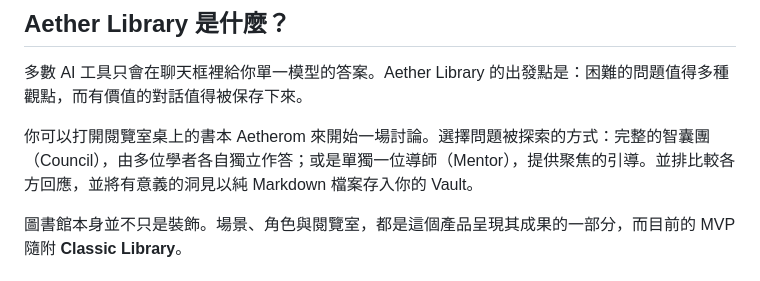
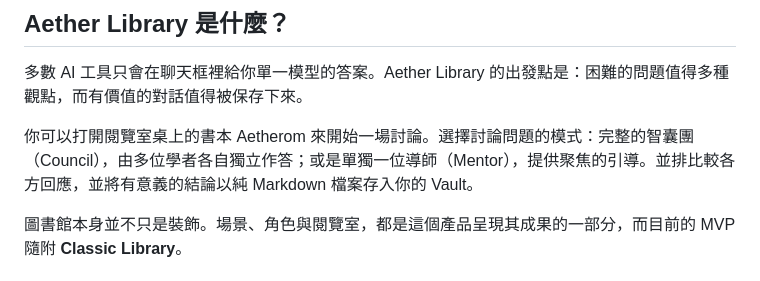
Before and after one commit to aetherlibrary/aether-library, a Markdown page: README.zh-TW.md, the part around the change. Rendered like a GitHub page.

```diff
--- a/README.zh-TW.md
+++ b/README.zh-TW.md
@@ -12,7 +12,7 @@ Aether Library 是一個多 AI 協作空間，讓你在同一個地方使用不
 
 多數 AI 工具只會在聊天框裡給你單一模型的答案。Aether Library 的出發點是：困難的問題值得多種觀點，而有價值的對話值得被保存下來。
 
-你可以打開閱覽室桌上的書本 Aetherom 來開始一場討論。選擇問題被探索的方式：完整的智囊團（Council），由多位學者各自獨立作答；或是單獨一位導師（Mentor），提供聚焦的引導。並排比較各方回應，並將有意義的洞見以純 Markdown 檔案存入你的 Vault。
+你可以打開閱覽室桌上的書本 Aetherom 來開始一場討論。選擇討論問題的模式：完整的智囊團（Council），由多位學者各自獨立作答；或是單獨一位導師（Mentor），提供聚焦的引導。並排比較各方回應，並將有意義的結論以純 Markdown 檔案存入你的 Vault。
 
 圖書館本身並不只是裝飾。場景、角色與閱覽室，都是這個產品呈現其成果的一部分，而目前的
 MVP 隨附 **Classic Library**。
```
